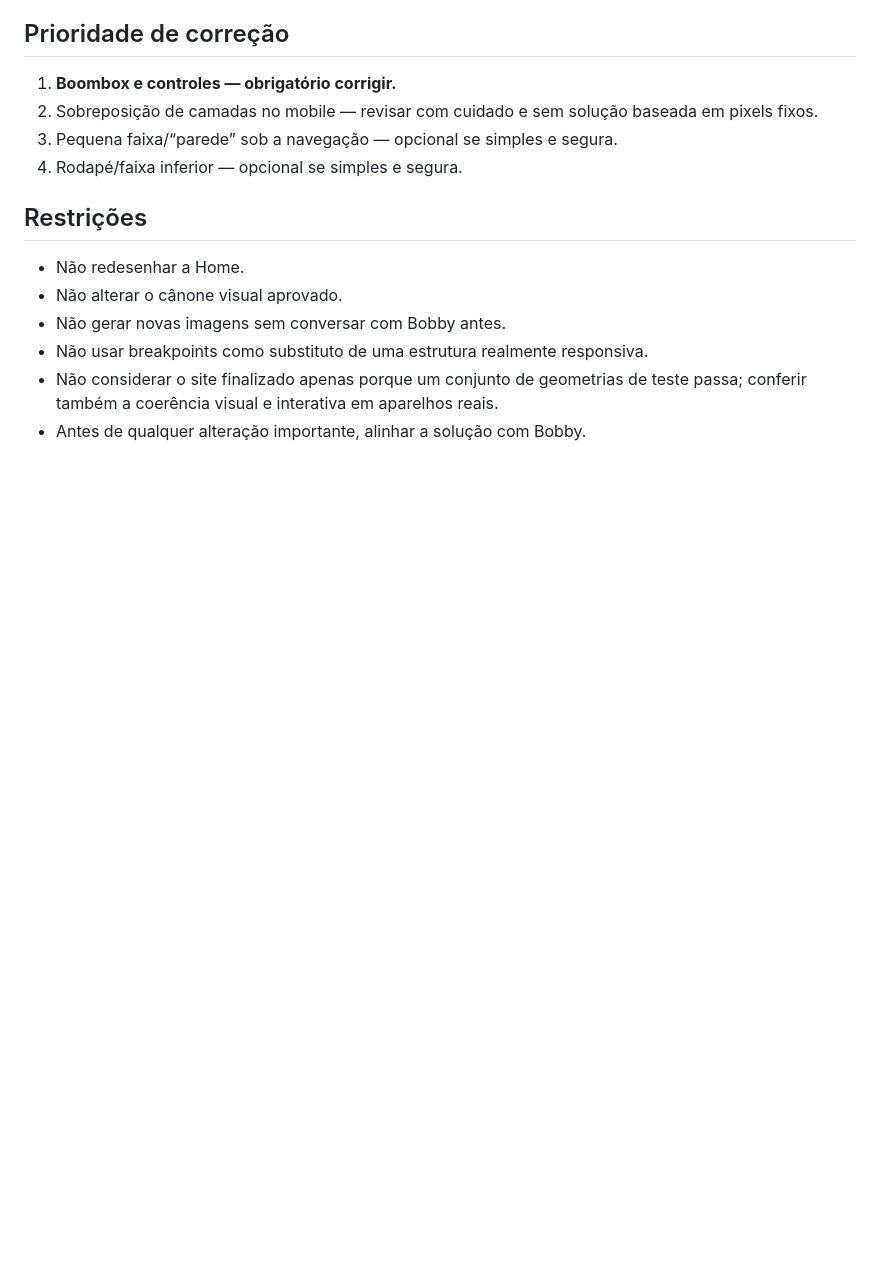
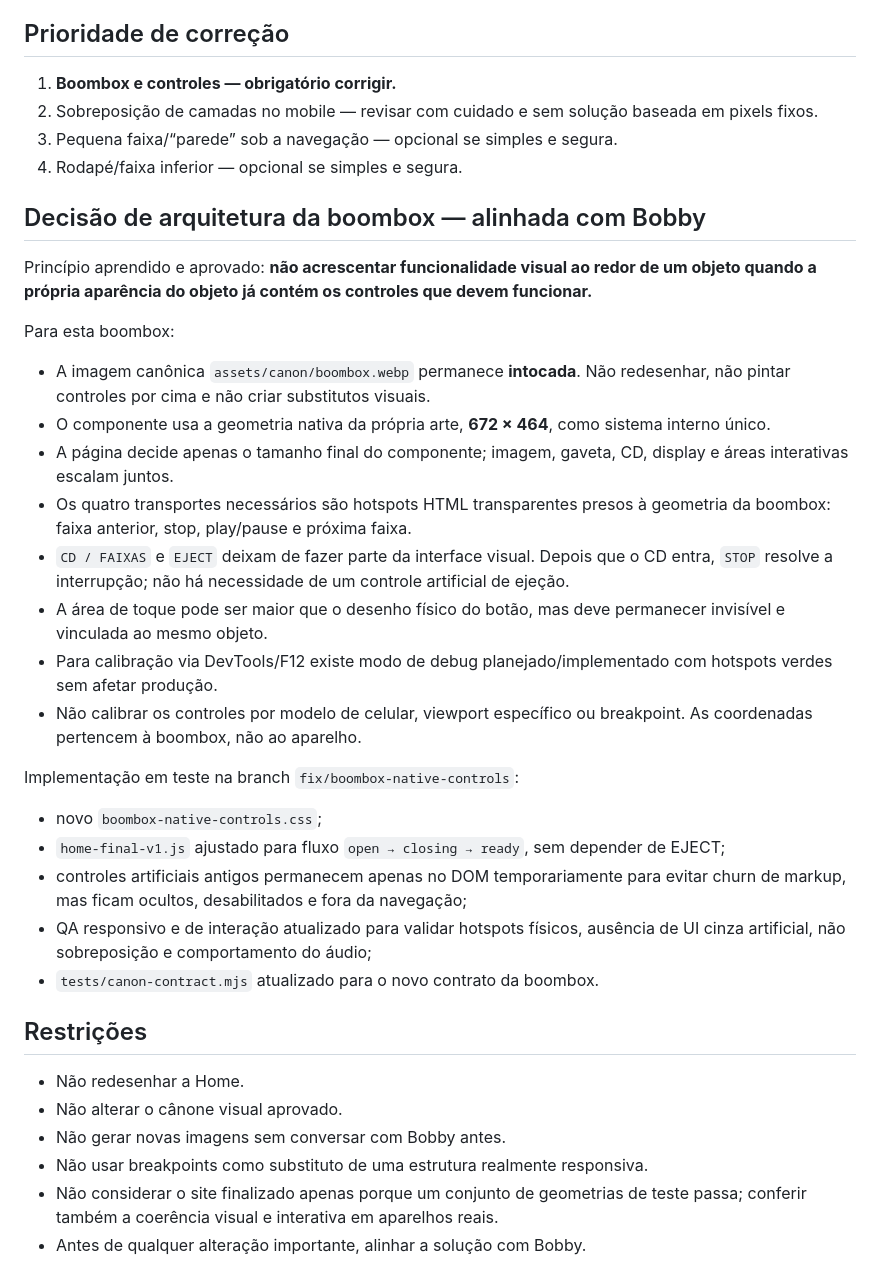
Before and after one commit to bobbygodias/theantistateguys.com, a Markdown page: docs/TASG-SITE-36-PENDENCIAS-VISUAIS-20260917.md, the part around the change. GitHub-like rendering; blank space fills up the shorter version.

Commit message:
Record native boombox architecture in existing visual issues MD

```diff
--- a/docs/TASG-SITE-36-PENDENCIAS-VISUAIS-20260917.md
+++ b/docs/TASG-SITE-36-PENDENCIAS-VISUAIS-20260917.md
@@ -53,6 +53,29 @@ A Home precisa se reorganizar conforme o espaço realmente disponível. Não tra
 3. Pequena faixa/“parede” sob a navegação — opcional se simples e segura.
 4. Rodapé/faixa inferior — opcional se simples e segura.
 
+## Decisão de arquitetura da boombox — alinhada com Bobby
+
+Princípio aprendido e aprovado: **não acrescentar funcionalidade visual ao redor de um objeto quando a própria aparência do objeto já contém os controles que devem funcionar.**
+
+Para esta boombox:
+
+- A imagem canônica `assets/canon/boombox.webp` permanece **intocada**. Não redesenhar, não pintar controles por cima e não criar substitutos visuais.
+- O componente usa a geometria nativa da própria arte, **672 × 464**, como sistema interno único.
+- A página decide apenas o tamanho final do componente; imagem, gaveta, CD, display e áreas interativas escalam juntos.
+- Os quatro transportes necessários são hotspots HTML transparentes presos à geometria da boombox: faixa anterior, stop, play/pause e próxima faixa.
+- `CD / FAIXAS` e `EJECT` deixam de fazer parte da interface visual. Depois que o CD entra, `STOP` resolve a interrupção; não há necessidade de um controle artificial de ejeção.
+- A área de toque pode ser maior que o desenho físico do botão, mas deve permanecer invisível e vinculada ao mesmo objeto.
+- Para calibração via DevTools/F12 existe modo de debug planejado/implementado com hotspots verdes sem afetar produção.
+- Não calibrar os controles por modelo de celular, viewport específico ou breakpoint. As coordenadas pertencem à boombox, não ao aparelho.
+
+Implementação em teste na branch `fix/boombox-native-controls`:
+
+- novo `boombox-native-controls.css`;
+- `home-final-v1.js` ajustado para fluxo `open → closing → ready`, sem depender de EJECT;
+- controles artificiais antigos permanecem apenas no DOM temporariamente para evitar churn de markup, mas ficam ocultos, desabilitados e fora da navegação;
+- QA responsivo e de interação atualizado para validar hotspots físicos, ausência de UI cinza artificial, não sobreposição e comportamento do áudio;
+- `tests/canon-contract.mjs` atualizado para o novo contrato da boombox.
+
 ## Restrições
 
 - Não redesenhar a Home.
```
